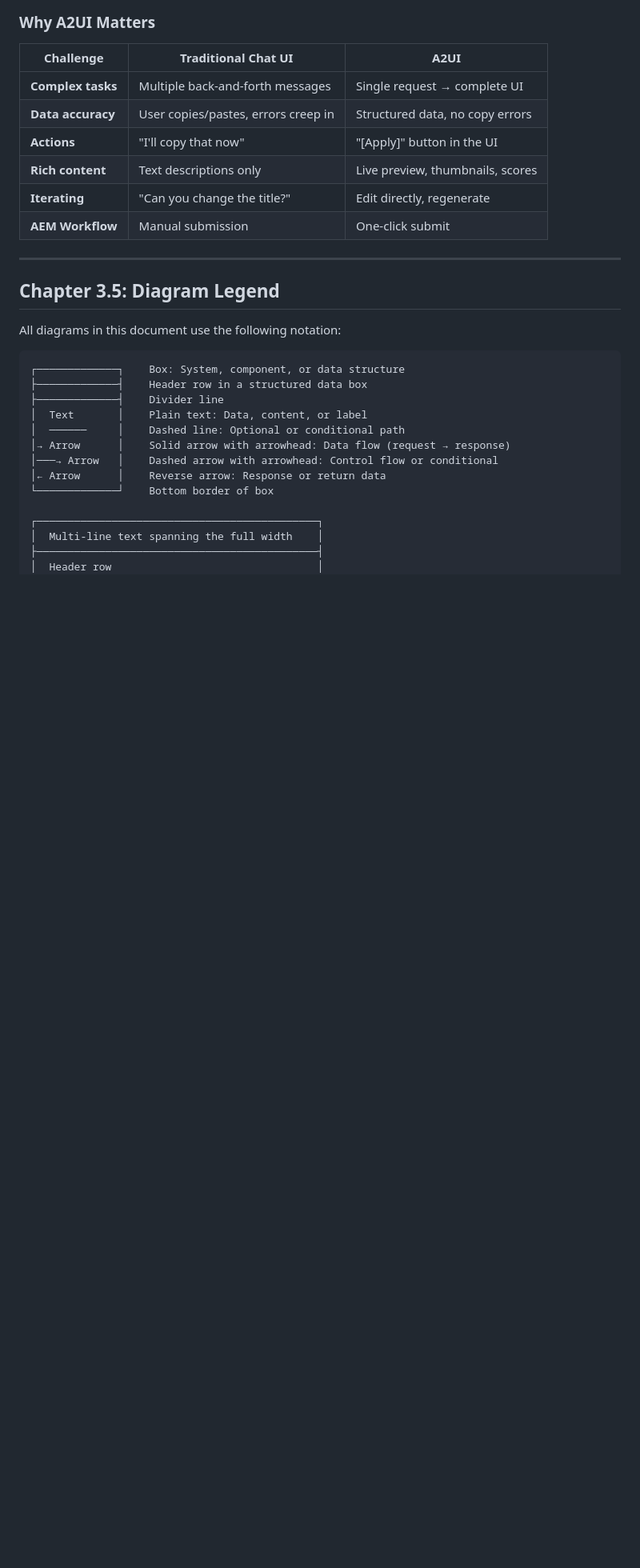
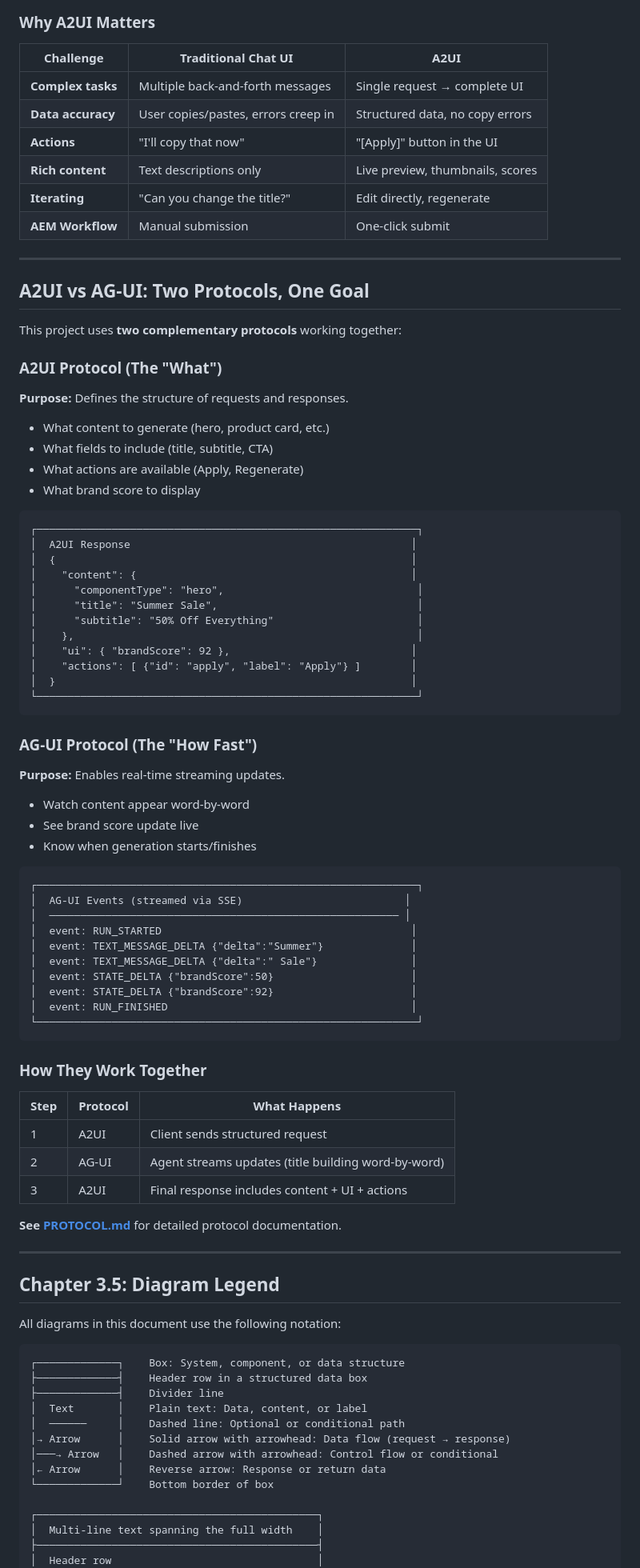
Before and after one commit to narendragandhi/aem-a2ui-demo, a Markdown page: docs/A2UI_STORY.md, the part around the change. Shown at 80% size. GitHub-like rendering; blank space fills up the shorter version.

````diff
--- a/docs/A2UI_STORY.md
+++ b/docs/A2UI_STORY.md
@@ -163,6 +163,67 @@ Think of it as the missing link between **conversational AI** and **functional a
 | **Rich content** | Text descriptions only | Live preview, thumbnails, scores |
 | **Iterating** | "Can you change the title?" | Edit directly, regenerate |
 | **AEM Workflow** | Manual submission | One-click submit |
+
+---
+
+## A2UI vs AG-UI: Two Protocols, One Goal
+
+This project uses **two complementary protocols** working together:
+
+### A2UI Protocol (The "What")
+
+**Purpose:** Defines the structure of requests and responses.
+
+- What content to generate (hero, product card, etc.)
+- What fields to include (title, subtitle, CTA)
+- What actions are available (Apply, Regenerate)
+- What brand score to display
+
+```
+┌─────────────────────────────────────────────────────────────┐
+│  A2UI Response                                             │
+│  {                                                         │
+│    "content": {                                            │
+│      "componentType": "hero",                               │
+│      "title": "Summer Sale",                                │
+│      "subtitle": "50% Off Everything"                       │
+│    },                                                       │
+│    "ui": { "brandScore": 92 },                             │
+│    "actions": [ {"id": "apply", "label": "Apply"} ]        │
+│  }                                                         │
+└─────────────────────────────────────────────────────────────┘
+```
+
+### AG-UI Protocol (The "How Fast")
+
+**Purpose:** Enables real-time streaming updates.
+
+- Watch content appear word-by-word
+- See brand score update live
+- Know when generation starts/finishes
+
+```
+┌─────────────────────────────────────────────────────────────┐
+│  AG-UI Events (streamed via SSE)                          │
+│  ──────────────────────────────────────────────────────── │
+│  event: RUN_STARTED                                        │
+│  event: TEXT_MESSAGE_DELTA {"delta":"Summer"}              │
+│  event: TEXT_MESSAGE_DELTA {"delta":" Sale"}               │
+│  event: STATE_DELTA {"brandScore":50}                      │
+│  event: STATE_DELTA {"brandScore":92}                      │
+│  event: RUN_FINISHED                                       │
+└─────────────────────────────────────────────────────────────┘
+```
+
+### How They Work Together
+
+| Step | Protocol | What Happens |
+|------|----------|-------------|
+| 1 | A2UI | Client sends structured request |
+| 2 | AG-UI | Agent streams updates (title building word-by-word) |
+| 3 | A2UI | Final response includes content + UI + actions |
+
+**See [PROTOCOL.md](PROTOCOL.md)** for detailed protocol documentation.
 
 ---
 
````
Also changed, not shown: README.md (+11 -1 lines), docs/PROTOCOL.md (added, +276 -0 lines).
